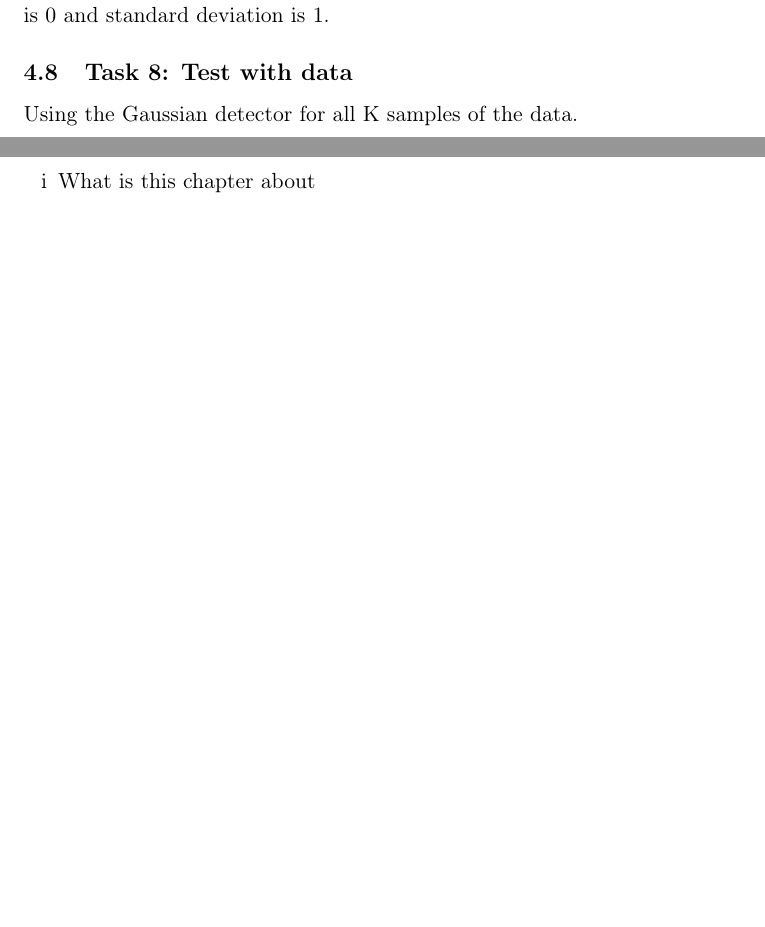
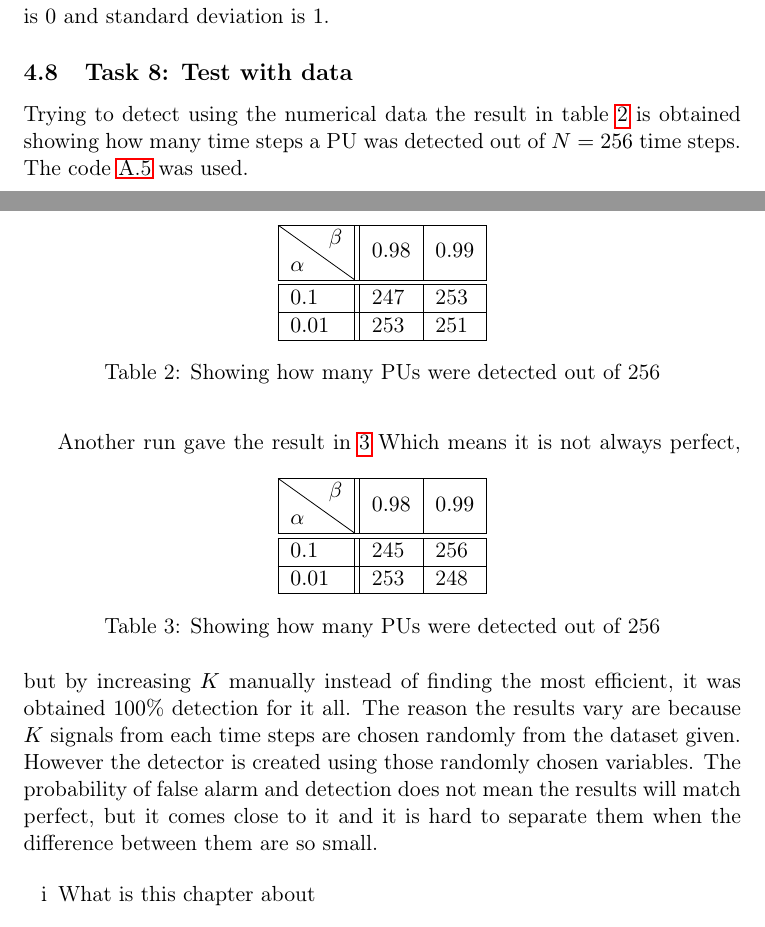
Before and after one commit to kennyhn/Deteksjonsprosjekt, a LaTeX paper (main.tex, which reads kyblab.sty, results.tex): two parts of pages 19 and 20 of 33, joined at a grey line, cut so that both start at the same text, the shorter picture padded with empty space. Compiled offline with pdfLaTeX.

Commit message:
Updates from Overleaf

```diff
--- a/kyblab.sty
+++ b/kyblab.sty
@@ -12,6 +12,7 @@
 \usepackage{booktabs} % Better tables. Provides \toprule, \midrule, \bottomrule.
 \usepackage{listings} % Provides source code listings.
 \usepackage{todonotes} % Provides several handy TODO commands.
+\usepackage{diagbox}
 \usepackage[
   backend=bibtex,
   style=numeric,
--- a/results.tex
+++ b/results.tex
@@ -276,9 +274,32 @@ Which gives the amount of samples $K$ needed to attain the limit $P_{FA} = \alph
 
 
 \subsection{Task 8: Test with data}
+Trying to detect using the numerical data the result in table \ref{tab:detection} is obtained showing how many time steps a PU was detected out of $N=256$ time steps. The code \ref{sec:prob8} was used.
+\begin{table}[ht]
+\centering
+\begin{tabular}{|l||l|l|}
+\hline
+\backslashbox{$\alpha$}{$\beta$} & $0.98$  & $0.99$  \\ \hline\hline
+$0.1$  & 247 &  253 \\ \hline
+$0.01$ & 253 & 251 \\ \hline
+\end{tabular}
+\caption{Showing how many PUs were detected out of 256}
+\label{tab:detection}
+\end{table}
 
-
-Using the Gaussian detector for all K samples of the data.
+Another run gave the result in \ref{tab:detection2}
+\begin{table}[ht]
+\centering
+\begin{tabular}{|l||l|l|}
+\hline
+\backslashbox{$\alpha$}{$\beta$} & $0.98$  & $0.99$  \\ \hline\hline
+$0.1$  & 245 & 256 \\ \hline
+$0.01$ & 253 & 248 \\ \hline
+\end{tabular}
+\caption{Showing how many PUs were detected out of 256}
+\label{tab:detection2}
+\end{table}
+Which means it is not always perfect, but by increasing $K$ manually instead of finding the most efficient, it was obtained $100\%$ detection for it all. The reason the results vary are because $K$ signals from each time steps are chosen randomly from the dataset given. However the detector is created using those randomly chosen variables. The probability of false alarm and detection does not mean the results will match perfect, but it comes close to it and it is hard to separate them when the difference between them are so small.
 
 \begin{enumerate}[i]
     \item What is this chapter about
```
Also changed, not shown: abstract.tex (+7 -2 lines), appendix.tex (+5 -5 lines), results.tex (14 more changed lines).
